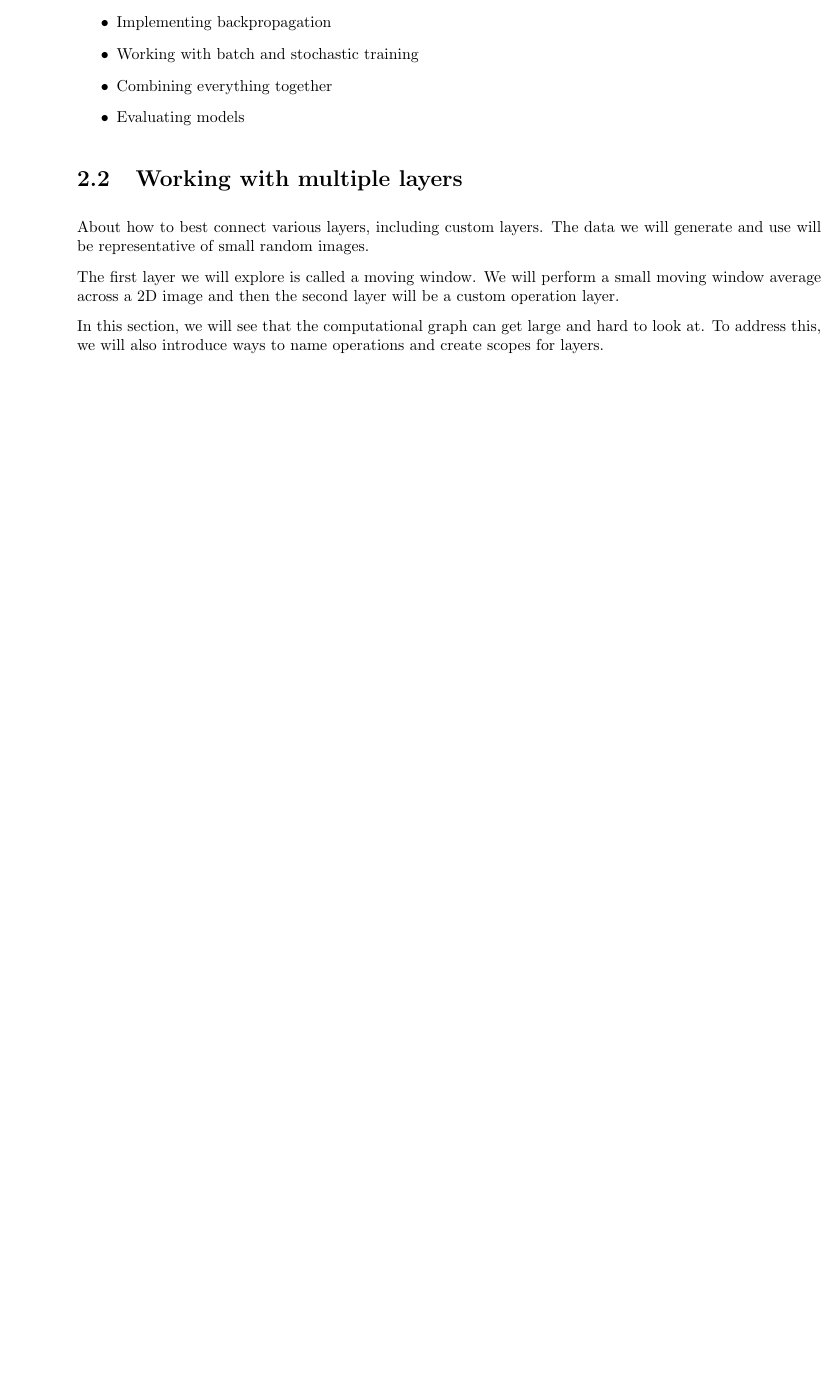
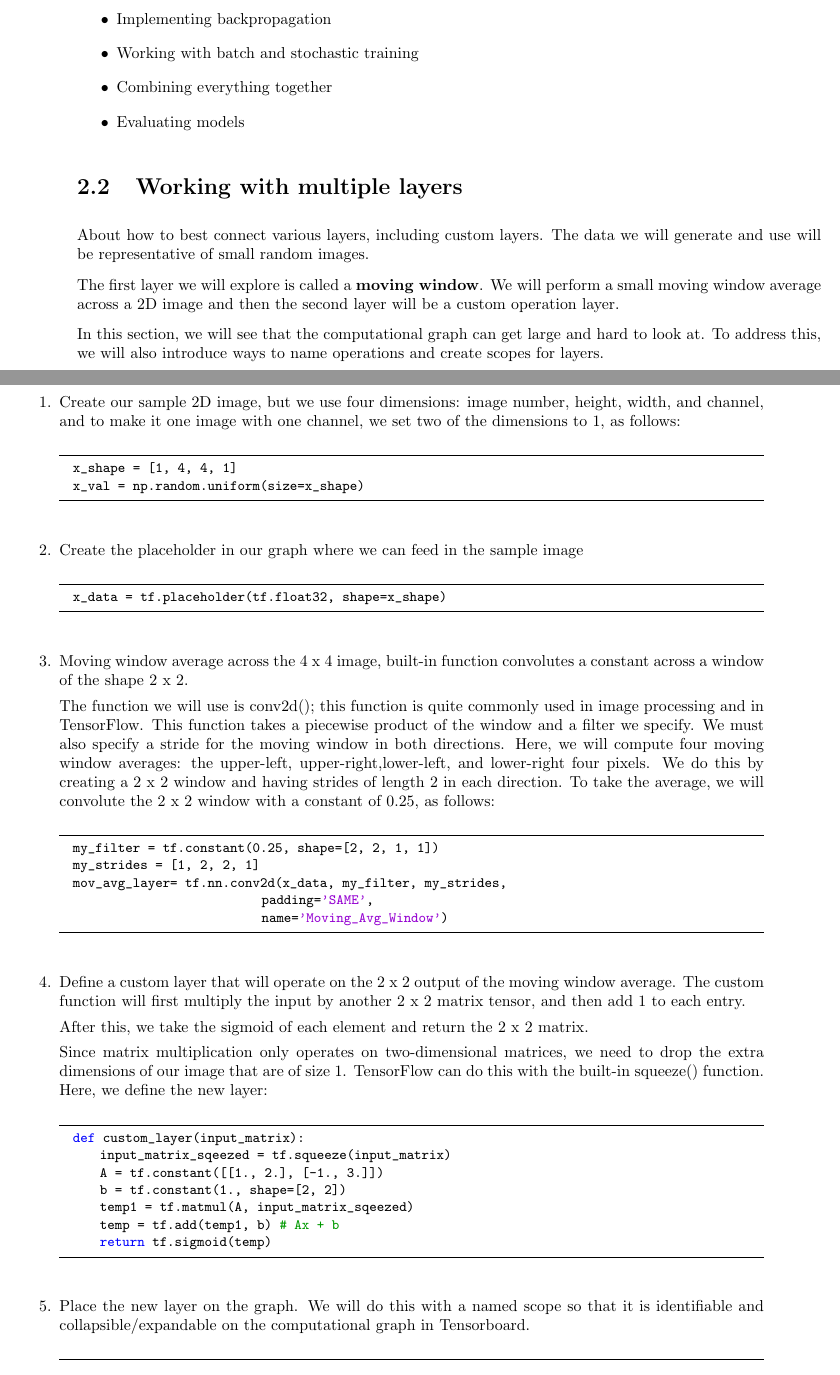
Before and after one commit to rlindsberg/Deep-Learning-with-Keras, a LaTeX document (TensorFlow Machine Learning Cookbook/notes.tex): part of page 3 of 3 before the commit and two parts of pages 3 and 4 of 6 after it, the two joined at a grey line, cut so that both start at the same text, the shorter picture padded with empty space. Compiled offline with pdfLaTeX.

Commit message:
Add code highlighting and Ch2.2

```diff
--- a/TensorFlow Machine Learning Cookbook/notes.tex
+++ b/TensorFlow Machine Learning Cookbook/notes.tex
@@ -61,7 +90,9 @@
       }
    }
    \end{center}
-   \markboth{ChapterCMD #1: #2}{ChapterCMD #1: #2}
+
+   % chapter title right, chapter title left
+   \markboth{Chapter #1: #2}{Chapter #1: #2}
 
    \hfill
 
@@ -214,6 +245,48 @@ This chapter will cover:
 \section{Working with multiple layers}
 About how to best connect various layers, including custom layers. The data we will generate and use will be representative of small random images.
 
-The first layer we will explore is called a moving window. We will perform a small moving window average across a 2D image and then the second layer will be a custom operation layer.
+The first layer we will explore is called a \textbf{moving window}. We will perform a small moving window average across a 2D image and then the second layer will be a custom operation layer.
 
 In this section, we will see that the computational graph can get large and hard to look at. To address this, we will also introduce ways to name operations and create scopes for layers.
+
+
+\begin{enumerate}
+  \item Create our sample 2D image, but we use four dimensions: image number, height, width, and channel, and to make it one image with one channel, we set two of the dimensions to 1, as follows:
+  \begin{lstlisting}
+  x_shape = [1, 4, 4, 1]
+  x_val = np.random.uniform(size=x_shape)
+  \end{lstlisting}
+
+  \item Create the placeholder in our graph where we can feed in the sample image
+  \begin{lstlisting}
+  x_data = tf.placeholder(tf.float32, shape=x_shape)
+  \end{lstlisting}
+
+  \item Moving window average across the 4 x 4 image, built-in function convolutes a constant across a window of the shape 2 x 2.
+
+  The function we will use is conv2d(); this function is quite commonly used in image processing and in TensorFlow. This function takes a piecewise product of the window and a filter we specify. We must also specify a stride for the moving window in both directions. Here, we will compute four moving window averages: the upper-left, upper-right,lower-left, and lower-right four pixels. We do this by creating a 2 x 2 window and having strides of length 2 in each direction. To take the average, we will convolute the 2 x 2 window with a constant of 0.25, as follows:
+  \begin{lstlisting}
+  my_filter = tf.constant(0.25, shape=[2, 2, 1, 1])
+  my_strides = [1, 2, 2, 1]
+  mov_avg_layer= tf.nn.conv2d(x_data, my_filter, my_strides,
+                              padding='SAME',
+                              name='Moving_Avg_Window')
+  \end{lstlisting}
+
+  \item Define a custom layer that will operate on the 2 x 2 output of the moving window average. The custom function will first multiply the input by another 2 x 2 matrix tensor, and then add 1 to each entry.
+
+  After this, we take the sigmoid of each element and return the 2 x 2 matrix.
+
+  Since matrix multiplication only operates on two-dimensional matrices, we need to drop the extra dimensions of our image that are of size 1. TensorFlow can do this with the built-in squeeze() function. Here, we define the new layer:
+  \begin{lstlisting}
+  def custom_layer(input_matrix):
+      input_matrix_sqeezed = tf.squeeze(input_matrix)
+      A = tf.constant([[1., 2.], [-1., 3.]])
+      b = tf.constant(1., shape=[2, 2])
+      temp1 = tf.matmul(A, input_matrix_sqeezed)
+      temp = tf.add(temp1, b) # Ax + b
+      return tf.sigmoid(temp)
+  \end{lstlisting}
+
+  \item Place the new layer on the graph. We will do this with a named scope so that it is identifiable and collapsible/expandable on the computational graph in Tensorboard.
+  \begin{lstlisting}
```
Also changed, not shown: TensorFlow Machine Learning Cookbook/images/03_Multiple_Layers.png (added), TensorFlow Machine Learning Cookbook/notes.tex (50 more changed lines).
